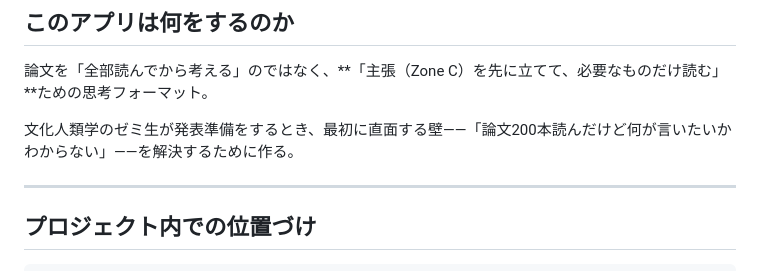
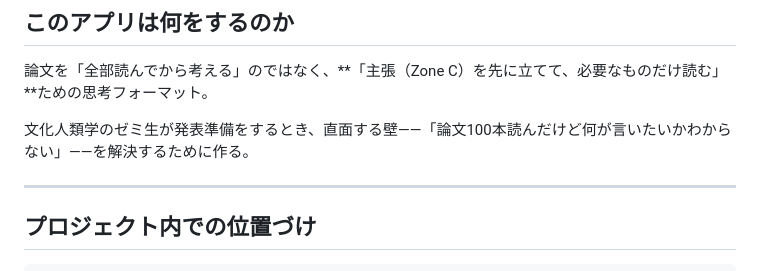
Before and after one commit to qq-collective/034_Giotto, a Markdown page: README.md, the part around the change. GitHub-like rendering.

Commit message:
Update the number of papers from 200 to 100

```diff
--- a/README.md
+++ b/README.md
@@ -7,7 +7,7 @@
 
 論文を「全部読んでから考える」のではなく、**「主張（Zone C）を先に立てて、必要なものだけ読む」**ための思考フォーマット。
 
-文化人類学のゼミ生が発表準備をするとき、最初に直面する壁——「論文200本読んだけど何が言いたいかわからない」——を解決するために作る。
+文化人類学のゼミ生が発表準備をするとき、直面する壁——「論文100本読んだけど何が言いたいかわからない」——を解決するために作る。
 
 ---
 
```
